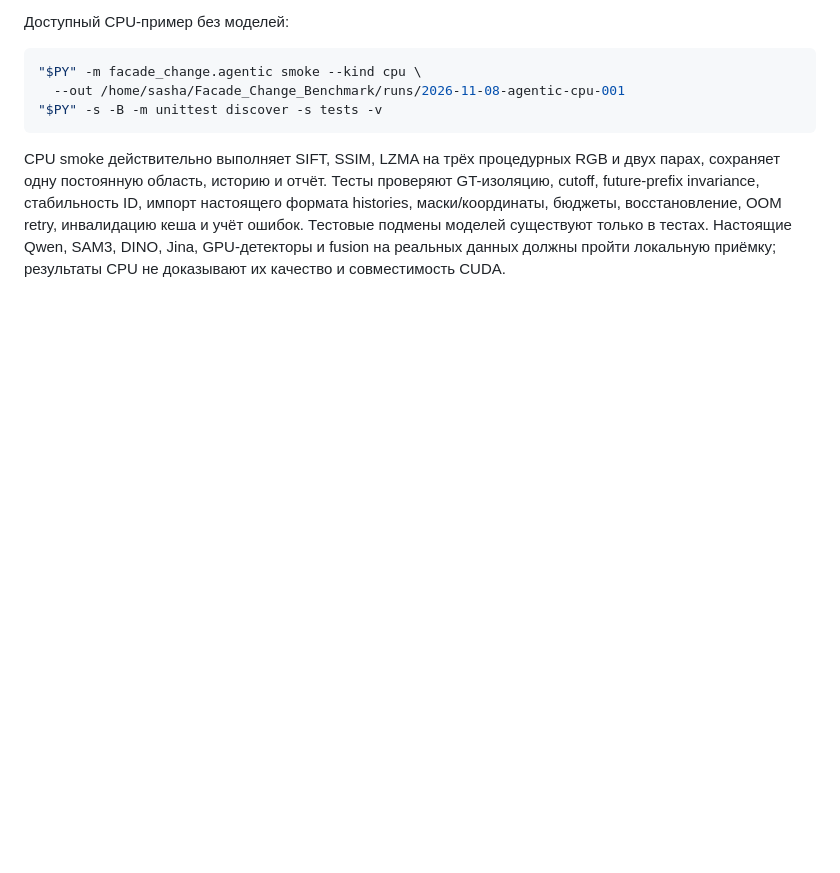
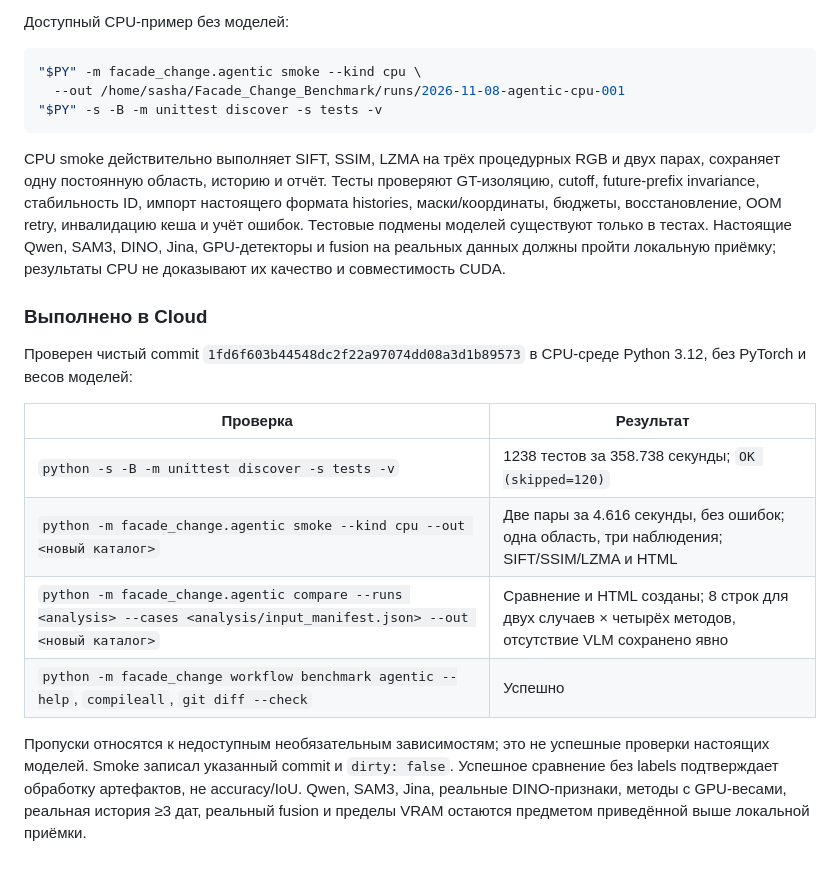
Before and after one commit to InsightofSPb/Facade_Change_Benchmark, a Markdown page: docs/2026-11-08-change-agentic-rag.md, the part around the change. Drawn GitHub-style; blank space fills up the shorter version.

Commit message:
Record full CPU validation and remaining WSL acceptance scope

```diff
--- a/docs/2026-11-08-change-agentic-rag.md
+++ b/docs/2026-11-08-change-agentic-rag.md
@@ -355,3 +355,21 @@ cutoff, future-prefix invariance, стабильность ID, импорт на
 Тестовые подмены моделей существуют только в тестах. Настоящие Qwen, SAM3, DINO,
 Jina, GPU-детекторы и fusion на реальных данных должны пройти локальную приёмку;
 результаты CPU не доказывают их качество и совместимость CUDA.
+
+### Выполнено в Cloud
+
+Проверен чистый commit `1fd6f603b44548dc2f22a97074dd08a3d1b89573`
+в CPU-среде Python 3.12, без PyTorch и весов моделей:
+
+| Проверка | Результат |
+| --- | --- |
+| `python -s -B -m unittest discover -s tests -v` | 1238 тестов за 358.738 секунды; `OK (skipped=120)` |
+| `python -m facade_change.agentic smoke --kind cpu --out <новый каталог>` | Две пары за 4.616 секунды, без ошибок; одна область, три наблюдения; SIFT/SSIM/LZMA и HTML |
+| `python -m facade_change.agentic compare --runs <analysis> --cases <analysis/input_manifest.json> --out <новый каталог>` | Сравнение и HTML созданы; 8 строк для двух случаев × четырёх методов, отсутствие VLM сохранено явно |
+| `python -m facade_change workflow benchmark agentic --help`, `compileall`, `git diff --check` | Успешно |
+
+Пропуски относятся к недоступным необязательным зависимостям; это не успешные проверки
+настоящих моделей. Smoke записал указанный commit и `dirty: false`. Успешное сравнение
+без labels подтверждает обработку артефактов, не accuracy/IoU. Qwen, SAM3, Jina,
+реальные DINO-признаки, методы с GPU-весами, реальная история ≥3 дат, реальный fusion
+и пределы VRAM остаются предметом приведённой выше локальной приёмки.
```
